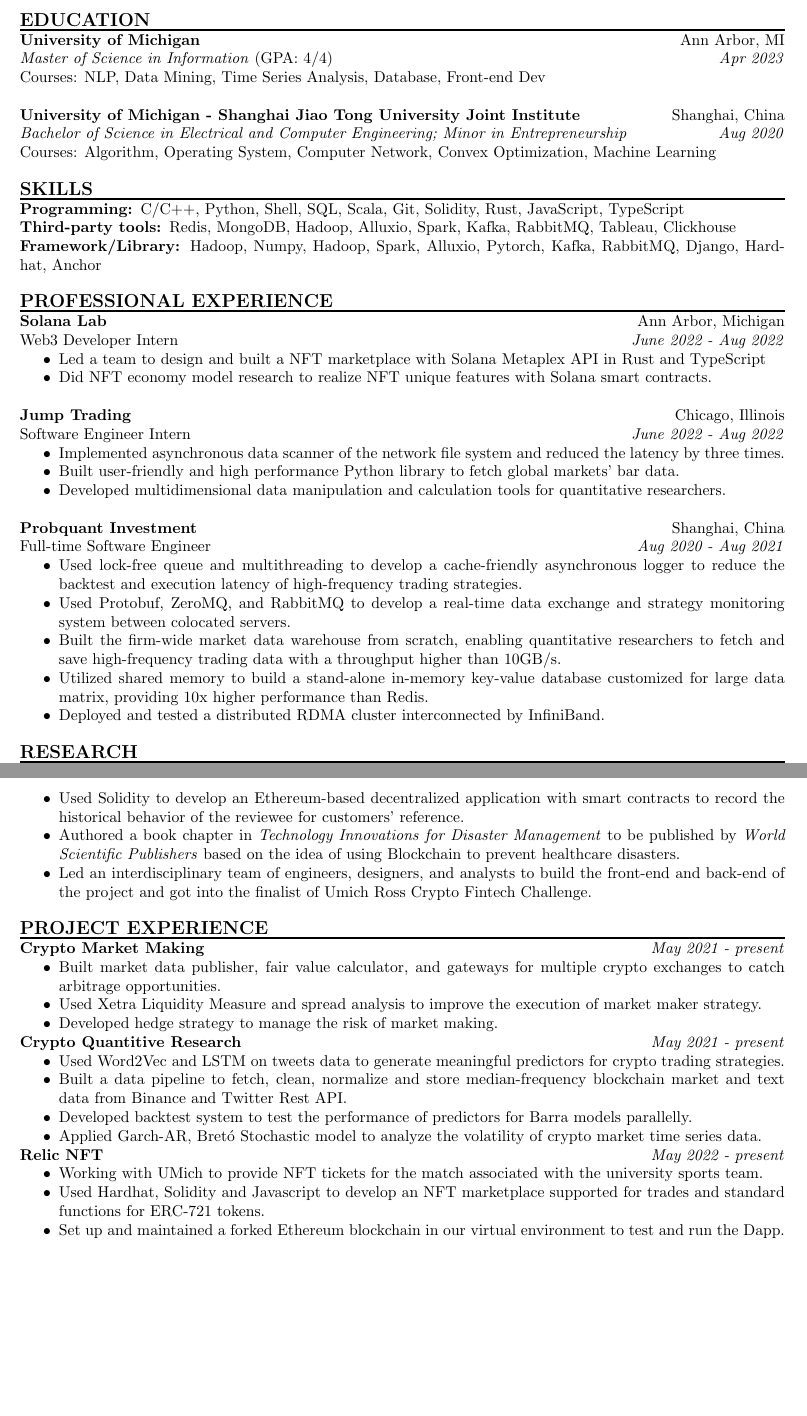
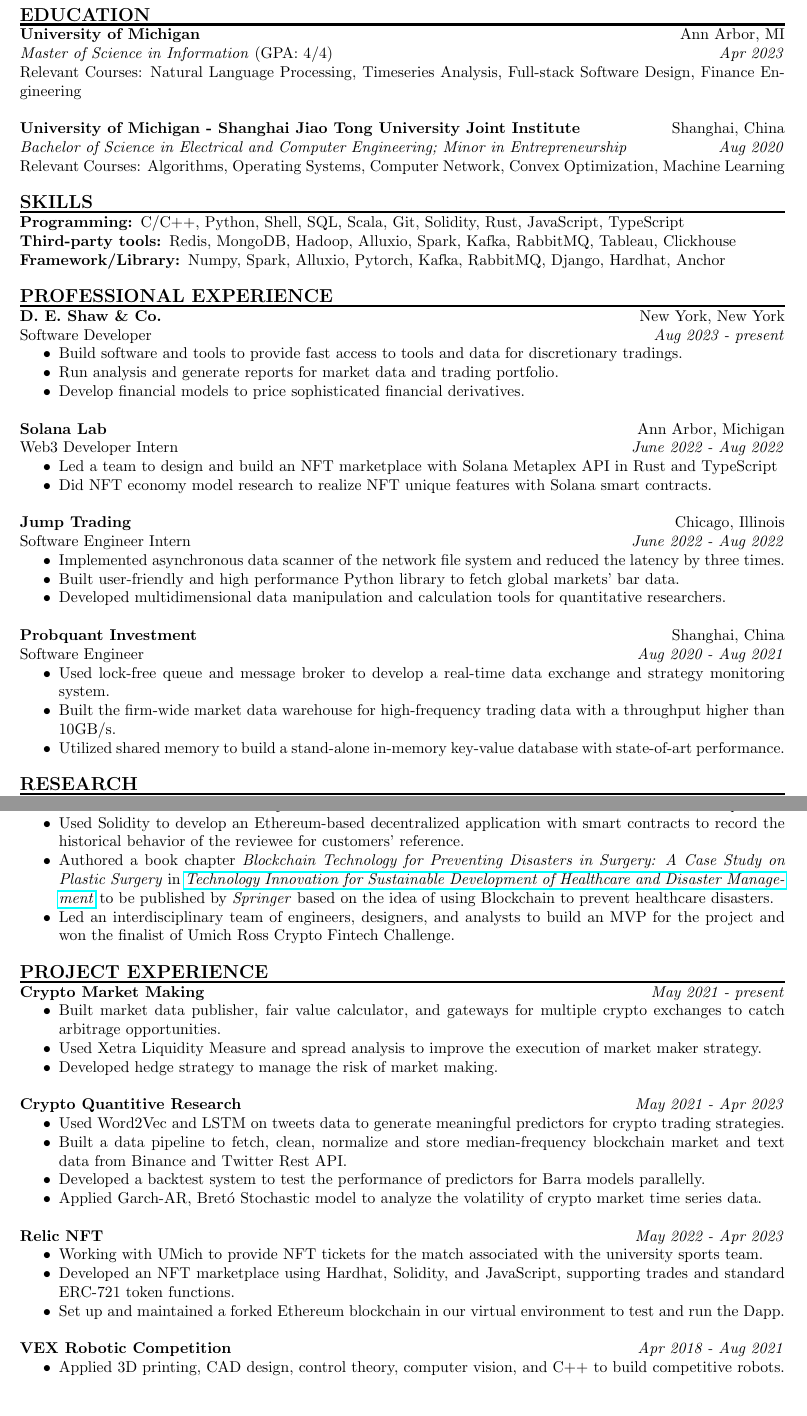
Before and after one commit to PcdPanda/Info, a LaTeX CV (Resume/General/Resume.tex): two parts of pages 1 and 2 of 2, joined at a grey line, cut so that both start at the same text, the shorter picture padded with empty space. Compiled offline with pdfLaTeX.

Commit message:
add content to resume

```diff
--- a/Resume/General/Resume.tex
+++ b/Resume/General/Resume.tex
@@ -18,21 +18,29 @@
 \rlap{\rule[-1mm]{\linewidth}{.5mm}}\textbf{\large{EDUCATION}}\\
 \noindent\textbf{University of Michigan}\hfill Ann Arbor, MI\\
 \emph{Master of Science in Information} (GPA: 4/4)\hfill\emph{Apr 2023}\\
-Courses: NLP, Data Mining, Time Series Analysis, Database, Front-end Dev\\\\
+Relevant Courses: Natural Language Processing, Timeseries Analysis, Full-stack Software Design, Finance Engineering \\\\
 \textbf{University of Michigan - Shanghai Jiao Tong University Joint Institute}\hfill Shanghai, China\\
 \emph{Bachelor of Science in Electrical and Computer Engineering; Minor in Entrepreneurship}\hfill\emph{Aug 2020}\\
-Courses: Algorithm, Operating System, Computer Network, Convex Optimization, Machine Learning\\\\
+Relevant Courses: Algorithms, Operating Systems, Computer Network, Convex Optimization, Machine Learning\\\\
 \noindent
 \rlap{\rule[-1mm]{\linewidth}{.5mm}}\textbf{\large{SKILLS}}\\
 \textbf{Programming: }C/C++, Python, Shell, SQL, Scala, Git, Solidity, Rust, JavaScript, TypeScript\\
 \textbf{Third-party tools: }Redis, MongoDB, Hadoop, Alluxio, Spark, Kafka, RabbitMQ, Tableau, Clickhouse\\
-\textbf{Framework/Library: }Hadoop, Numpy, Hadoop, Spark, Alluxio, Pytorch, Kafka, RabbitMQ, Django, Hardhat, Anchor\\\\
+\textbf{Framework/Library: }Numpy, Spark, Alluxio, Pytorch, Kafka, RabbitMQ, Django, Hardhat, Anchor\\\\
 \noindent
 \rlap{\rule[-1mm]{\linewidth}{.5mm}}\textbf{\large{PROFESSIONAL EXPERIENCE}}\\
+\textbf{D. E. Shaw \& Co.}\hfill New York, New York\\
+Software Developer\hfill\emph{Aug 2023 - present}
+\begin{itemize}[noitemsep,topsep=0pt]
+    \item Build software and tools to provide fast access to tools and data for discretionary tradings.
+    \item Run analysis and generate reports for market data and trading portfolio.
+    \item Develop financial models to price sophisticated financial derivatives.
+\end{itemize}
+\noindent\\
 \textbf{Solana Lab}\hfill Ann Arbor, Michigan\\
 Web3 Developer Intern\hfill\emph{June 2022 - Aug 2022}
 \begin{itemize}[noitemsep,topsep=0pt]
-    \item Led a team to design and built a NFT marketplace with Solana Metaplex API in Rust and TypeScript
+    \item Led a team to design and build an NFT marketplace with Solana Metaplex API in Rust and TypeScript
     \item Did NFT economy model research to realize NFT unique features with Solana smart contracts.
 \end{itemize}
 \noindent\\
@@ -45,13 +53,11 @@
 \end{itemize}
 \noindent\\
 \textbf{Probquant Investment}\hfill Shanghai, China\\
-Full-time Software Engineer\hfill\emph{Aug 2020 - Aug 2021}
+Software Engineer\hfill\emph{Aug 2020 - Aug 2021}
 \begin{itemize}[noitemsep,topsep=0pt]
-    \item Used lock-free queue and multithreading to develop a cache-friendly asynchronous logger to reduce the backtest and execution latency of high-frequency trading strategies.
-    \item Used Protobuf, ZeroMQ, and RabbitMQ to develop a real-time data exchange and strategy monitoring system between colocated servers.
-    \item Built the firm-wide market data warehouse from scratch, enabling quantitative researchers to fetch and save high-frequency trading data with a throughput higher than 10GB/s.
-    \item Utilized shared memory to build a stand-alone in-memory key-value database customized for large data matrix, providing 10x higher performance than Redis.
-    \item Deployed and tested a distributed RDMA cluster interconnected by InfiniBand.
+    \item Used lock-free queue and message broker to develop a real-time data exchange and strategy monitoring system.
+    \item Built the firm-wide market data warehouse for high-frequency trading data with a throughput higher than 10GB/s.
+    \item Utilized shared memory to build a stand-alone in-memory key-value database with state-of-art performance.
 \end{itemize}
 \noindent\\
 \rlap{\rule[-1mm]{\linewidth}{.5mm}}\textbf{\large{RESEARCH}}\\
@@ -69,3 +75,4 @@
 \item Authored a book chapter in the IET Book \href{https://shop.theiet.org/digital-tools-and-methods-to-support-healthy-ageing}{\emph{Digital Methods and Tools for Healthy Ageing}}
 \item Led a team of 5 members to beat competitors from all over the University and won the champion of \emph{UM-SJTU JI Covid-19 Entrepreneur Challenge}.\\
 \end{itemize}
+\textbf{Blockchain-based Peer Review System}\hfill\emph{Feb 2022 - Apr 2022}
@@ -73,7 +79,7 @@
 \begin{itemize}[noitemsep,topsep=0pt]
     \item Used Solidity to develop an Ethereum-based decentralized application with smart contracts to record the historical behavior of the reviewee for customers' reference.
-    \item Authored a book chapter in \emph{Technology Innovations for Disaster Management} to be published by \emph{World Scientific Publishers} based on the idea of using Blockchain to prevent healthcare disasters.
-    \item Led an interdisciplinary team of engineers, designers, and analysts to build the front-end and back-end of the project and got into the finalist of Umich Ross Crypto Fintech Challenge.
+    \item Authored a book chapter \emph{Blockchain Technology for Preventing Disasters in Surgery: A Case Study on Plastic Surgery} in \href{https://link.springer.com/book/9789819720484}{\emph{Technology Innovation for Sustainable Development of Healthcare and Disaster Management}} to be published by \emph{Springer} based on the idea of using Blockchain to prevent healthcare disasters.
+    \item Led an interdisciplinary team of engineers, designers, and analysts to build an MVP for the project and won the finalist of Umich Ross Crypto Fintech Challenge.
 \end{itemize}
 \noindent\\
 \rlap{\rule[-1mm]{\linewidth}{.5mm}}\textbf{\large{PROJECT EXPERIENCE}}\\
@@ -83,17 +89,23 @@
     \item Used Xetra Liquidity Measure and spread analysis to improve the execution of market maker strategy.
     \item Developed hedge strategy to manage the risk of market making.
 \end{itemize}
-\textbf{Crypto Quantitive Research}\hfill \emph{May 2021 - present}
+\noindent\\
+\textbf{Crypto Quantitive Research}\hfill \emph{May 2021 - Apr 2023}
 \begin{itemize}[noitemsep,topsep=0pt]
     \item Used Word2Vec and LSTM on tweets data to generate meaningful predictors for crypto trading strategies.
     \item Built a data pipeline to fetch, clean, normalize and store median-frequency blockchain market and text data from Binance and Twitter Rest API.
-    \item Developed backtest system to test the performance of predictors for Barra models parallelly.
+    \item Developed a backtest system to test the performance of predictors for Barra models parallelly.
     \item Applied Garch-AR, Bretó Stochastic model to analyze the volatility of crypto market time series data.
 \end{itemize}
-\textbf{Relic NFT}\hfill\emph{May 2022 - present}
+\noindent\\
+\textbf{Relic NFT}\hfill\emph{May 2022 - Apr 2023}
 \begin{itemize}[noitemsep,topsep=0pt]
     \item Working with UMich to provide NFT tickets for the match associated with the university sports team.
-    \item Used Hardhat, Solidity and Javascript to develop an NFT marketplace supported for trades and standard functions for ERC-721 tokens.
+    \item Developed an NFT marketplace using Hardhat, Solidity, and JavaScript, supporting trades and standard ERC-721 token functions.
     \item Set up and maintained a forked Ethereum blockchain in our virtual environment to test and run the Dapp.
 \end{itemize}
-
+\noindent\\
+\textbf{VEX Robotic Competition}\hfill\emph{Apr 2018 - Aug 2021}
+\begin{itemize}[noitemsep,topsep=0pt]
+    \item Applied 3D printing, CAD design, control theory, computer vision, and C++ to build competitive robots.
+    \item Led SJTU robotic competition team to participate in the VEX Robotic championships globally.
```
Also changed, not shown: Resume/General/Resume.pdf, Resume/General/Resume.tex (12 more changed lines).
